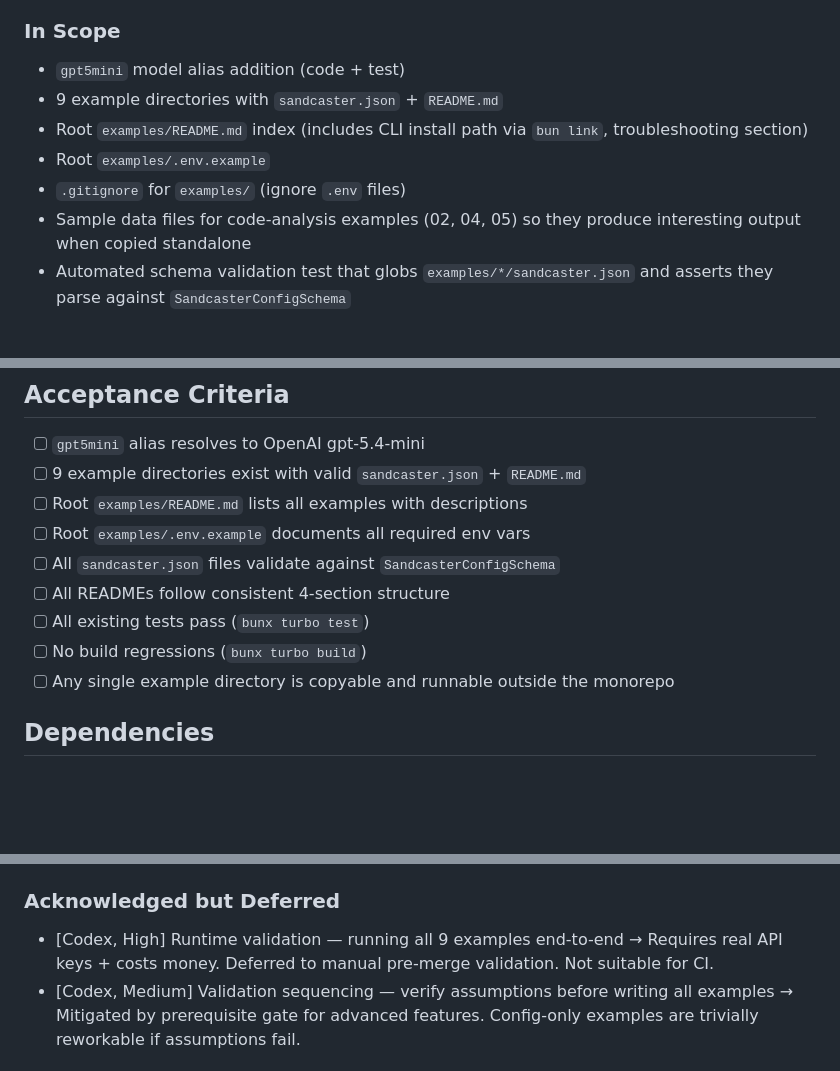
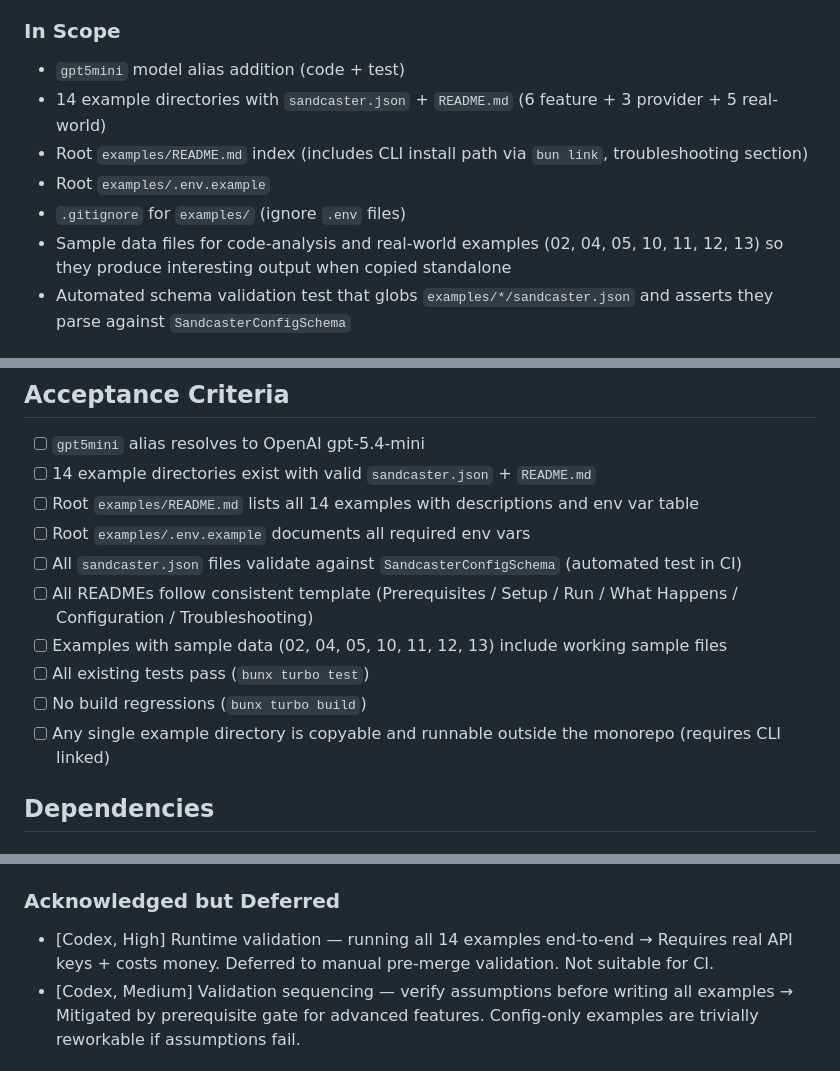
Before and after one commit to iamladi/sandcaster, a Markdown page: plans/10-executable-examples.md, 3 parts joined by grey strips. Rendered like a GitHub page; blank space fills up the shorter version.

Commit message:
docs(plans): finalize executable examples plan for implementation
Fix inconsistencies: update scope/acceptance criteria from 9 to 14 examples,
align README template section names, include sample data references for
real-world examples (10-13).

```diff
--- a/plans/10-executable-examples.md
+++ b/plans/10-executable-examples.md
@@ -119,11 +119,11 @@ Sandcaster has no runnable examples. Users evaluating or integrating the project
 ### In Scope
 
 - `gpt5mini` model alias addition (code + test)
-- 9 example directories with `sandcaster.json` + `README.md`
+- 14 example directories with `sandcaster.json` + `README.md` (6 feature + 3 provider + 5 real-world)
 - Root `examples/README.md` index (includes CLI install path via `bun link`, troubleshooting section)
 - Root `examples/.env.example`
 - `.gitignore` for `examples/` (ignore `.env` files)
-- Sample data files for code-analysis examples (02, 04, 05) so they produce interesting output when copied standalone
+- Sample data files for code-analysis and real-world examples (02, 04, 05, 10, 11, 12, 13) so they produce interesting output when copied standalone
 - Automated schema validation test that globs `examples/*/sandcaster.json` and asserts they parse against `SandcasterConfigSchema`
 <!-- Addressed: [Consensus] Installation paradox — document bun link path -->
 <!-- Addressed: [Gemini] Missing target data for code-analysis examples -->
@@ -470,14 +470,15 @@ bunx turbo test
 ## Acceptance Criteria
 
 - [ ] `gpt5mini` alias resolves to OpenAI gpt-5.4-mini
-- [ ] 9 example directories exist with valid `sandcaster.json` + `README.md`
-- [ ] Root `examples/README.md` lists all examples with descriptions
+- [ ] 14 example directories exist with valid `sandcaster.json` + `README.md`
+- [ ] Root `examples/README.md` lists all 14 examples with descriptions and env var table
 - [ ] Root `examples/.env.example` documents all required env vars
-- [ ] All `sandcaster.json` files validate against `SandcasterConfigSchema`
-- [ ] All READMEs follow consistent 4-section structure
+- [ ] All `sandcaster.json` files validate against `SandcasterConfigSchema` (automated test in CI)
+- [ ] All READMEs follow consistent template (Prerequisites / Setup / Run / What Happens / Configuration / Troubleshooting)
+- [ ] Examples with sample data (02, 04, 05, 10, 11, 12, 13) include working sample files
 - [ ] All existing tests pass (`bunx turbo test`)
 - [ ] No build regressions (`bunx turbo build`)
-- [ ] Any single example directory is copyable and runnable outside the monorepo
+- [ ] Any single example directory is copyable and runnable outside the monorepo (requires CLI linked)
 
 ## Dependencies
 
@@ -543,7 +544,7 @@ None.
 
 ### Acknowledged but Deferred
 
-- [Codex, High] Runtime validation — running all 9 examples end-to-end → Requires real API keys + costs money. Deferred to manual pre-merge validation. Not suitable for CI.
+- [Codex, High] Runtime validation — running all 14 examples end-to-end → Requires real API keys + costs money. Deferred to manual pre-merge validation. Not suitable for CI.
 - [Codex, Medium] Validation sequencing — verify assumptions before writing all examples → Mitigated by prerequisite gate for advanced features. Config-only examples are trivially reworkable if assumptions fail.
 
 ### Dismissed
```
